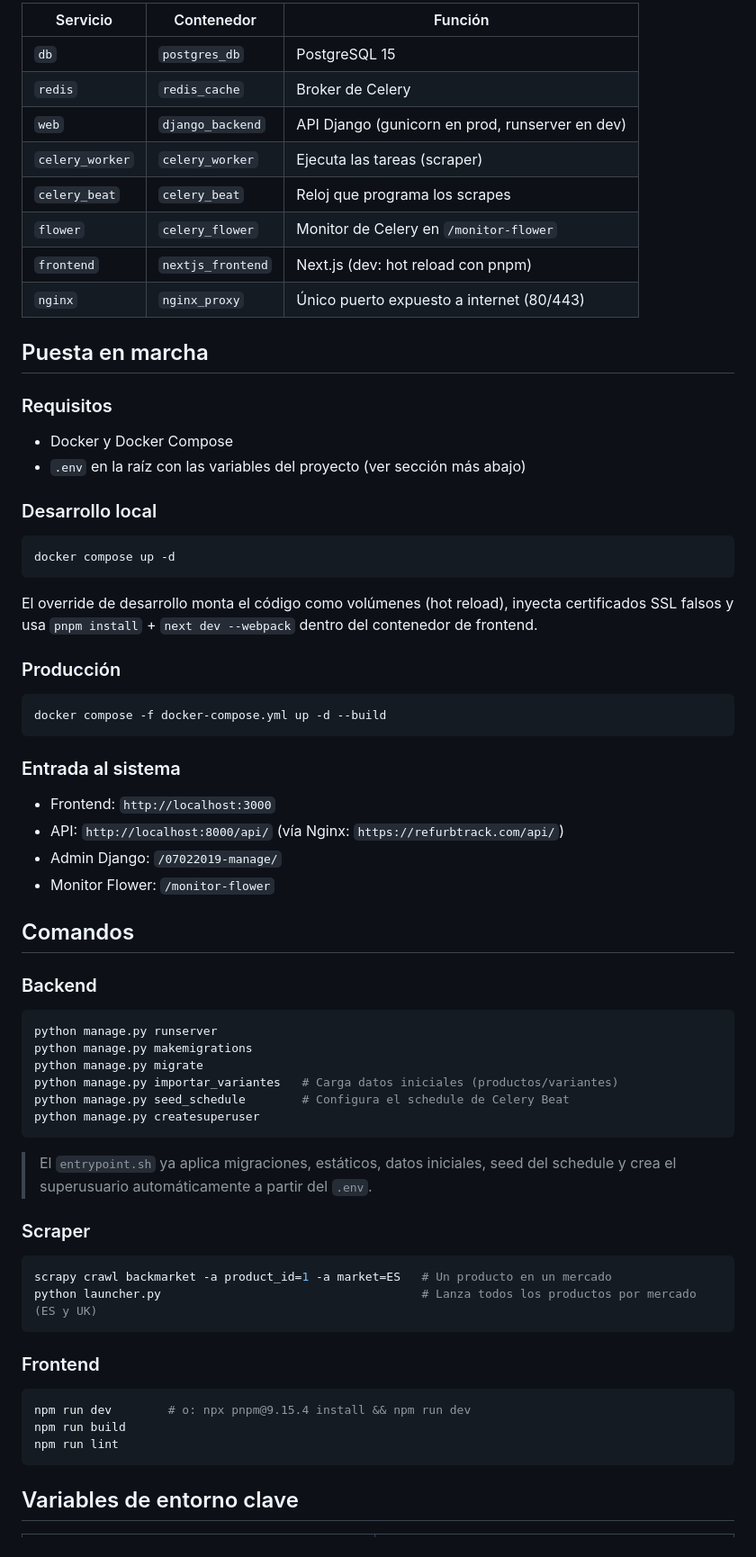
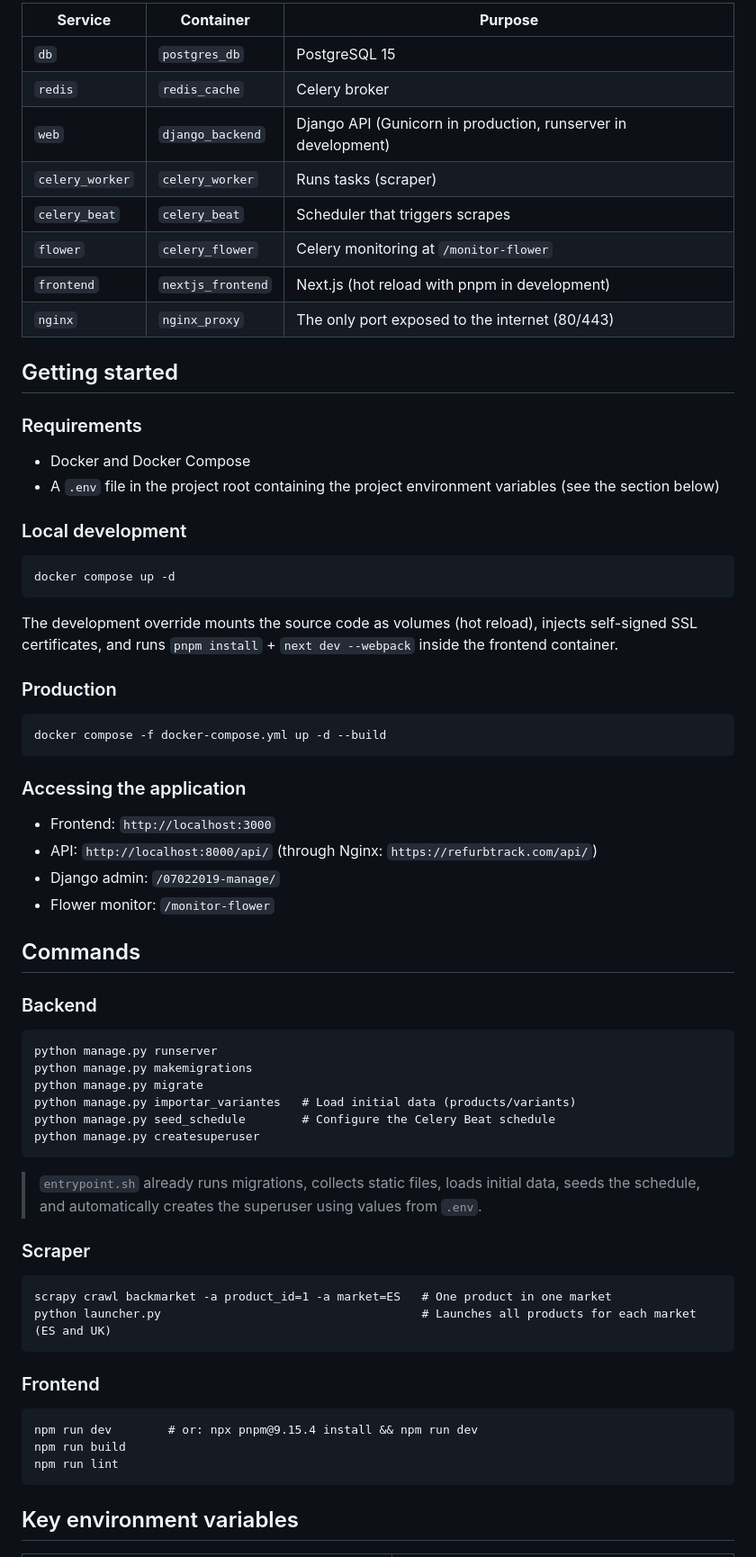
Before and after one commit to ikeiba/refurbtrack, a Markdown page: README.md, the part around one of its changes. Shown at 90% size. Rendered like a GitHub page.

````diff
--- a/README.md
+++ b/README.md
@@ -66,63 +67,72 @@ proyecto_scraper/
 
-| Servicio         | Contenedor        | Función |
-|------------------|-------------------|---------|
-| `db`             | `postgres_db`     | PostgreSQL 15 |
-| `redis`          | `redis_cache`     | Broker de Celery |
-| `web`            | `django_backend`  | API Django (gunicorn en prod, runserver en dev) |
-| `celery_worker`  | `celery_worker`   | Ejecuta las tareas (scraper) |
-| `celery_beat`    | `celery_beat`     | Reloj que programa los scrapes |
-| `flower`         | `celery_flower`   | Monitor de Celery en `/monitor-flower` |
-| `frontend`       | `nextjs_frontend` | Next.js (dev: hot reload con pnpm) |
-| `nginx`          | `nginx_proxy`     | Único puerto expuesto a internet (80/443) |
+| **Service**     | **Container**     | **Purpose**                                      |
+| --------------- | ----------------- | ------------------------------------------------ |
+| `db`            | `postgres_db`     | PostgreSQL 15                                    |
+| `redis`         | `redis_cache`     | Celery broker                                    |
+| `web`            | `django_backend`   | Django API (Gunicorn in production, runserver in development) |
+| `celery_worker` | `celery_worker`   | Runs tasks (scraper)                             |
+| `celery_beat`   | `celery_beat`     | Scheduler that triggers scrapes                  |
+| `flower`        | `celery_flower`   | Celery monitoring at `/monitor-flower`           |
+| `frontend`      | `nextjs_frontend` | Next.js (hot reload with pnpm in development)    |
+| `nginx`         | `nginx_proxy`     | The only port exposed to the internet (80/443)   |
 
-## Puesta en marcha
+## Getting started
 
-### Requisitos
-- Docker y Docker Compose
-- `.env` en la raíz con las variables del proyecto (ver sección más abajo)
+### Requirements
 
-### Desarrollo local
-```bash
+- Docker and Docker Compose
+- A `.env` file in the project root containing the project environment variables (see the section below)
+
+### Local development
+
+```
 docker compose up -d
 ```
-El override de desarrollo monta el código como volúmenes (hot reload), inyecta certificados SSL falsos y usa `pnpm install` + `next dev --webpack` dentro del contenedor de frontend.
 
-### Producción
-```bash
+The development override mounts the source code as volumes (hot reload), injects self-signed SSL certificates, and runs `pnpm install` + `next dev --webpack` inside the frontend container.
+
+### Production
+
+```
 docker compose -f docker-compose.yml up -d --build
 ```
 
-### Entrada al sistema
+### Accessing the application
+
 - Frontend: `http://localhost:3000`
-- API: `http://localhost:8000/api/` (vía Nginx: `https://refurbtrack.com/api/`)
-- Admin Django: `/07022019-manage/`
-- Monitor Flower: `/monitor-flower`
+- API: `http://localhost:8000/api/` (through Nginx: `https://refurbtrack.com/api/`)
+- Django admin: `/07022019-manage/`
+- Flower monitor: `/monitor-flower`
 
-## Comandos
+## Commands
 
 ### Backend
-```bash
+
+```
 python manage.py runserver
 python manage.py makemigrations
 python manage.py migrate
-python manage.py importar_variantes   # Carga datos iniciales (productos/variantes)
-python manage.py seed_schedule        # Configura el schedule de Celery Beat
+python manage.py importar_variantes   # Load initial data (products/variants)
+python manage.py seed_schedule        # Configure the Celery Beat schedule
 python manage.py createsuperuser
 ```
-> El `entrypoint.sh` ya aplica migraciones, estáticos, datos iniciales, seed del schedule y crea el superusuario automáticamente a partir del `.env`.
+
+> `entrypoint.sh` already runs migrations, collects static files, loads initial data, seeds the schedule, and automatically creates the superuser using values from `.env`.
 
 ### Scraper
-```bash
-scrapy crawl backmarket -a product_id=1 -a market=ES   # Un producto en un mercado
-python launcher.py                                     # Lanza todos los productos por mercado (ES y UK)
+
+```
+scrapy crawl backmarket -a product_id=1 -a market=ES   # One product in one market
+python launcher.py                                     # Launches all products for each market (ES and UK)
 ```
 
 ### Frontend
-```bash
-npm run dev        # o: npx pnpm@9.15.4 install && npm run dev
+
+```
+npm run dev        # or: npx pnpm@9.15.4 install && npm run dev
 npm run build
 npm run lint
 ```
 
-## Variables de entorno clave
+## Key environment variables
 
````
Also changed, not shown: other parts of README.md (+91 -90 lines), README.es.md (added, +206 -0 lines).
